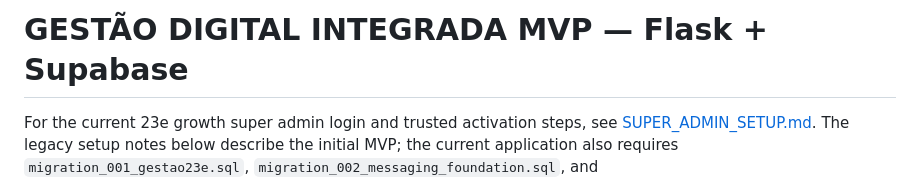
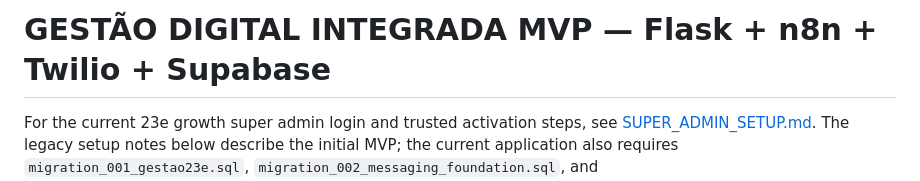
Before and after one commit to Tiago-Damasceno/Projeto-Gestao-EUA, a Markdown page: README.md, the part around the change. Rendered like a GitHub page.

Commit message:
Update project title in README.md

```diff
--- a/README.md
+++ b/README.md
@@ -1,4 +1,4 @@
-# GESTÃO DIGITAL INTEGRADA MVP — Flask + Supabase
+# GESTÃO DIGITAL INTEGRADA MVP — Flask + n8n + Twilio + Supabase
 
 For the current 23e growth super admin login and trusted activation steps, see
 [SUPER_ADMIN_SETUP.md](SUPER_ADMIN_SETUP.md). The legacy setup notes below describe
```
